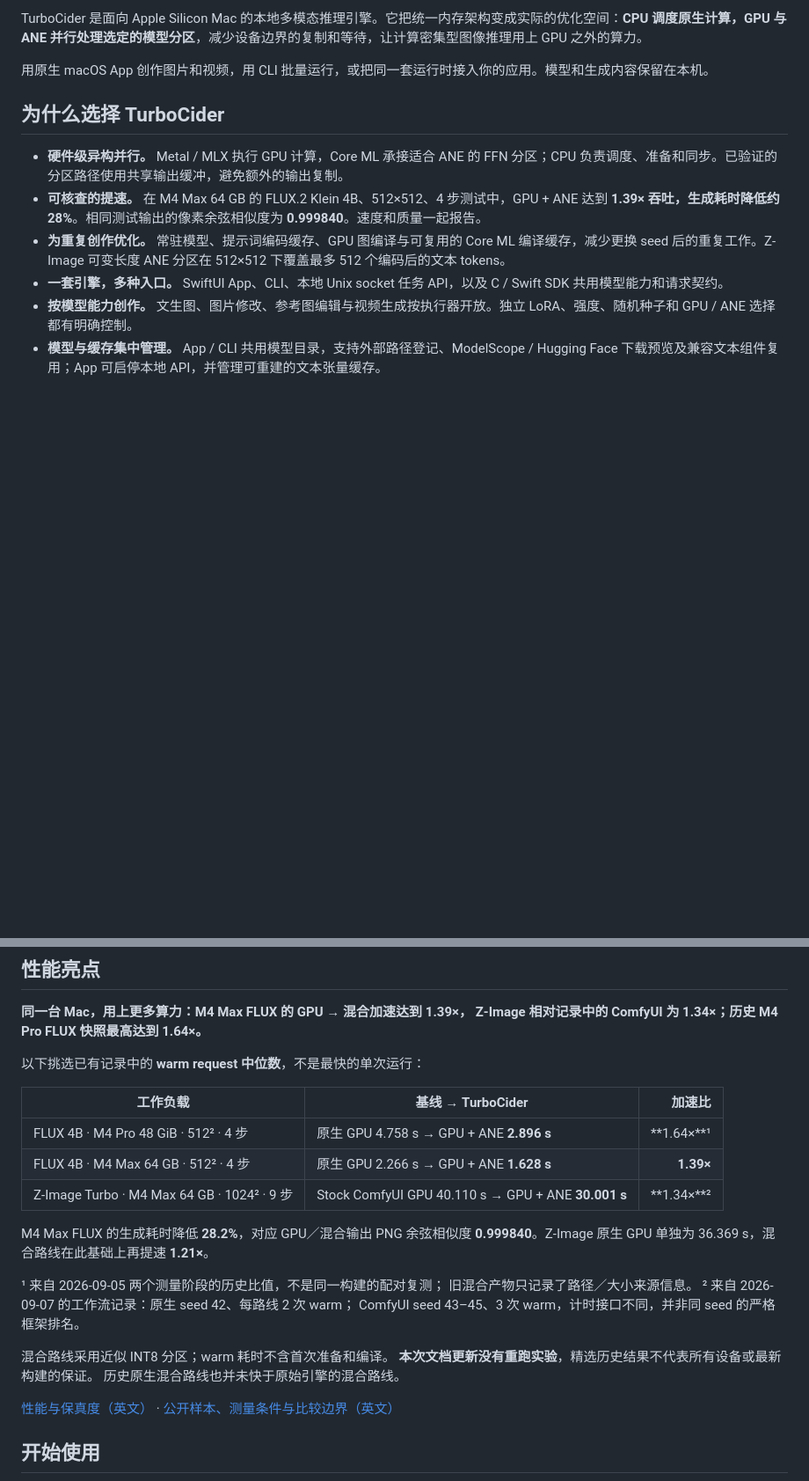
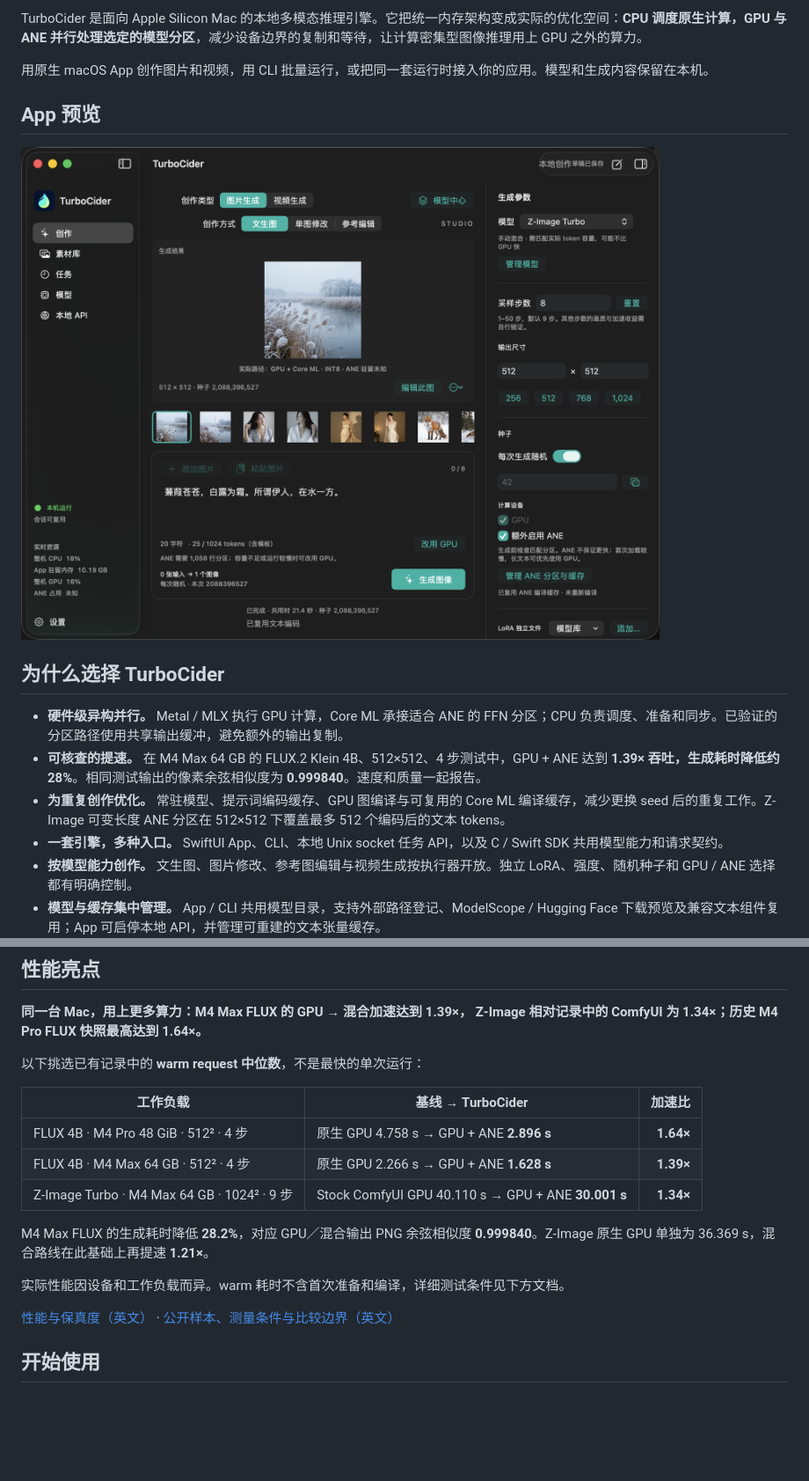
Before and after one commit to magicKD/TurboCider, a Markdown page: README.zh-CN.md, 2 parts joined by grey strips. Shown at 88% size. Rendered like a GitHub page; pictures changed too: assets/app/app.png (added); blank space fills up the shorter version.

```diff
--- a/README.zh-CN.md
+++ b/README.zh-CN.md
@@ -9,6 +9,10 @@
 TurboCider 是面向 Apple Silicon Mac 的本地多模态推理引擎。它把统一内存架构变成实际的优化空间：**CPU 调度原生计算，GPU 与 ANE 并行处理选定的模型分区**，减少设备边界的复制和等待，让计算密集型图像推理用上 GPU 之外的算力。
 
 用原生 macOS App 创作图片和视频，用 CLI 批量运行，或把同一套运行时接入你的应用。模型和生成内容保留在本机。
+
+## App 预览
+
+![TurboCider macOS 应用预览](assets/app/app.png)
 
 ## 为什么选择 TurboCider
 
@@ -30,21 +34,14 @@ Z-Image 相对记录中的 ComfyUI 为 1.34×；历史 M4 Pro FLUX 快照最高
 
 | 工作负载 | 基线 → TurboCider | 加速比 |
 |---|---|---:|
-| FLUX 4B · M4 Pro 48 GiB · 512² · 4 步 | 原生 GPU 4.758 s → GPU + ANE **2.896 s** | **1.64×**¹ |
+| FLUX 4B · M4 Pro 48 GiB · 512² · 4 步 | 原生 GPU 4.758 s → GPU + ANE **2.896 s** | **1.64×** |
 | FLUX 4B · M4 Max 64 GB · 512² · 4 步 | 原生 GPU 2.266 s → GPU + ANE **1.628 s** | **1.39×** |
-| Z-Image Turbo · M4 Max 64 GB · 1024² · 9 步 | Stock ComfyUI GPU 40.110 s → GPU + ANE **30.001 s** | **1.34×**² |
+| Z-Image Turbo · M4 Max 64 GB · 1024² · 9 步 | Stock ComfyUI GPU 40.110 s → GPU + ANE **30.001 s** | **1.34×** |
 
 M4 Max FLUX 的生成耗时降低 **28.2%**，对应 GPU／混合输出 PNG 余弦相似度
 **0.999840**。Z-Image 原生 GPU 单独为 36.369 s，混合路线在此基础上再提速 **1.21×**。
 
-¹ 来自 2026-09-05 两个测量阶段的历史比值，不是同一构建的配对复测；
-旧混合产物只记录了路径／大小来源信息。
-² 来自 2026-09-07 的工作流记录：原生 seed 42、每路线 2 次 warm；
-ComfyUI seed 43–45、3 次 warm，计时接口不同，并非同 seed 的严格框架排名。
-
-混合路线采用近似 INT8 分区；warm 耗时不含首次准备和编译。
-**本次文档更新没有重跑实验**，精选历史结果不代表所有设备或最新构建的保证。
-历史原生混合路线也并未快于原始引擎的混合路线。
+实际性能因设备和工作负载而异。warm 耗时不含首次准备和编译，详细测试条件见下方文档。
 
 [性能与保真度（英文）](docs/public/PERFORMANCE.md) ·
 [公开样本、测量条件与比较边界（英文）](docs/public/BENCHMARKS.md)
```
Also changed, not shown: README.md (+7 -12 lines), docs/status/QUANTIZATION_2026-09-10.md (renamed from docs/public/QUANTIZATION_2026-09-10.md), docs/status/QWEN_FP4_IMAGE_QUALITY_2026-09-10.md (renamed from docs/public/QWEN_FP4_IMAGE_QUALITY_2026-09-10.md), docs/status/QWEN_FP4_MIXED_2026-09-10.md (renamed from docs/public/QWEN_FP4_MIXED_2026-09-10.md).
